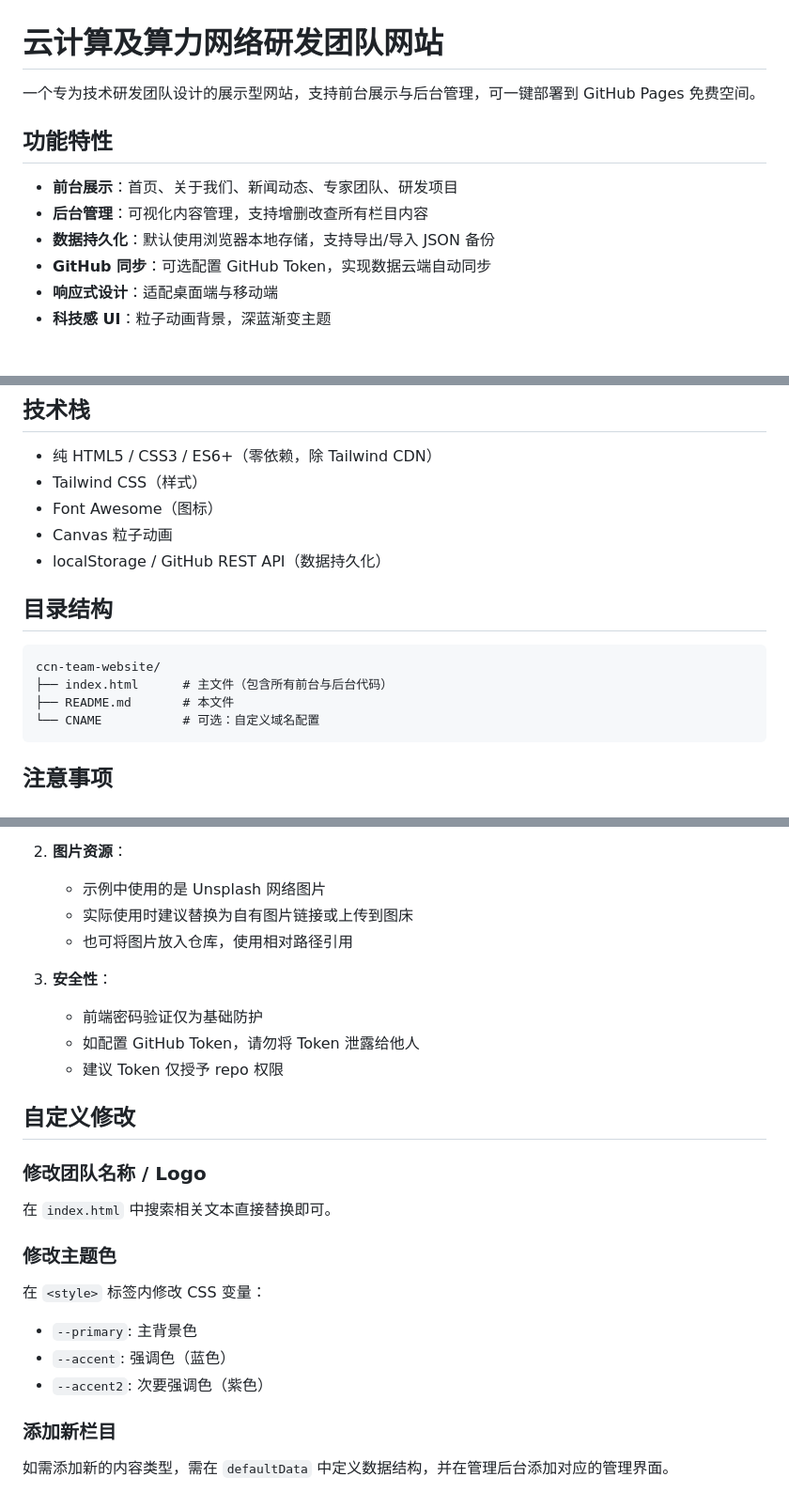
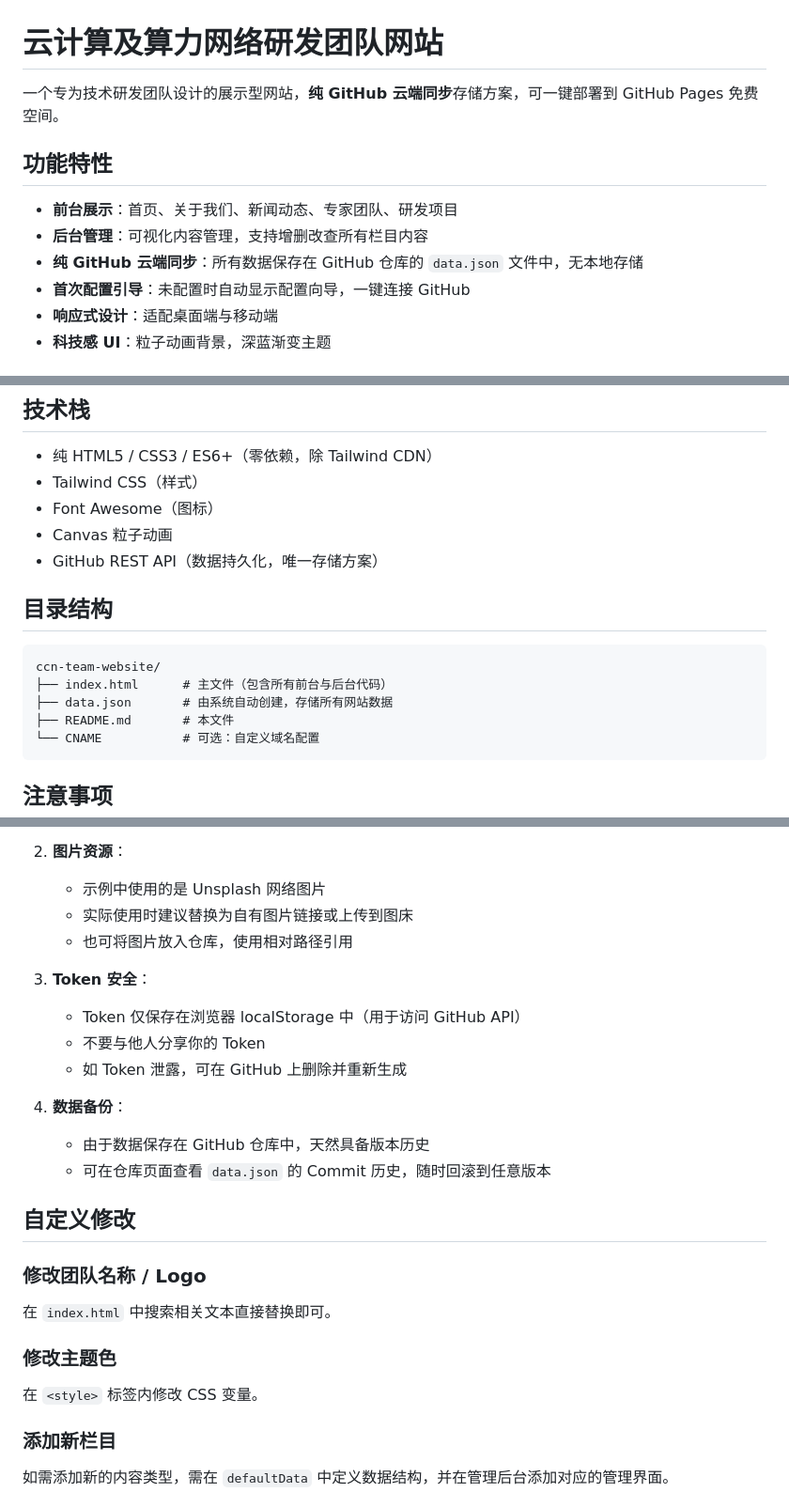
Before and after one commit to linkrea/linkrea.github.io, a Markdown page: README.md, 3 parts joined by grey strips. Shown at 94% size. Drawn GitHub-style.

````diff
--- a/README.md
+++ b/README.md
@@ -1,13 +1,13 @@
 # 云计算及算力网络研发团队网站
 
-一个专为技术研发团队设计的展示型网站，支持前台展示与后台管理，可一键部署到 GitHub Pages 免费空间。
+一个专为技术研发团队设计的展示型网站，**纯 GitHub 云端同步**存储方案，可一键部署到 GitHub Pages 免费空间。
 
 ## 功能特性
 
 - **前台展示**：首页、关于我们、新闻动态、专家团队、研发项目
 - **后台管理**：可视化内容管理，支持增删改查所有栏目内容
-- **数据持久化**：默认使用浏览器本地存储，支持导出/导入 JSON 备份
-- **GitHub 同步**：可选配置 GitHub Token，实现数据云端自动同步
+- **纯 GitHub 云端同步**：所有数据保存在 GitHub 仓库的 `data.json` 文件中，无本地存储
+- **首次配置引导**：未配置时自动显示配置向导，一键连接 GitHub
 - **响应式设计**：适配桌面端与移动端
 - **科技感 UI**：粒子动画背景，深蓝渐变主题
 
@@ -106,13 +124,14 @@
 - Tailwind CSS（样式）
 - Font Awesome（图标）
 - Canvas 粒子动画
-- localStorage / GitHub REST API（数据持久化）
+- GitHub REST API（数据持久化，唯一存储方案）
 
 ## 目录结构
 
 ```
 ccn-team-website/
 ├── index.html      # 主文件（包含所有前台与后台代码）
+├── data.json       # 由系统自动创建，存储所有网站数据
 ├── README.md       # 本文件
 └── CNAME           # 可选：自定义域名配置
 ```
@@ -129,10 +148,14 @@ ccn-team-website/
    - 实际使用时建议替换为自有图片链接或上传到图床
    - 也可将图片放入仓库，使用相对路径引用
 
-3. **安全性**：
-   - 前端密码验证仅为基础防护
-   - 如配置 GitHub Token，请勿将 Token 泄露给他人
-   - 建议 Token 仅授予 repo 权限
+3. **Token 安全**：
+   - Token 仅保存在浏览器 localStorage 中（用于访问 GitHub API）
+   - 不要与他人分享你的 Token
+   - 如 Token 泄露，可在 GitHub 上删除并重新生成
+
+4. **数据备份**：
+   - 由于数据保存在 GitHub 仓库中，天然具备版本历史
+   - 可在仓库页面查看 `data.json` 的 Commit 历史，随时回滚到任意版本
 
 ## 自定义修改
 
@@ -140,10 +163,7 @@ ccn-team-website/
 在 `index.html` 中搜索相关文本直接替换即可。
 
 ### 修改主题色
-在 `<style>` 标签内修改 CSS 变量：
-- `--primary`: 主背景色
-- `--accent`: 强调色（蓝色）
-- `--accent2`: 次要强调色（紫色）
+在 `<style>` 标签内修改 CSS 变量。
 
 ### 添加新栏目
 如需添加新的内容类型，需在 `defaultData` 中定义数据结构，并在管理后台添加对应的管理界面。
````
Also changed, not shown: other parts of README.md (+50 -32 lines).
